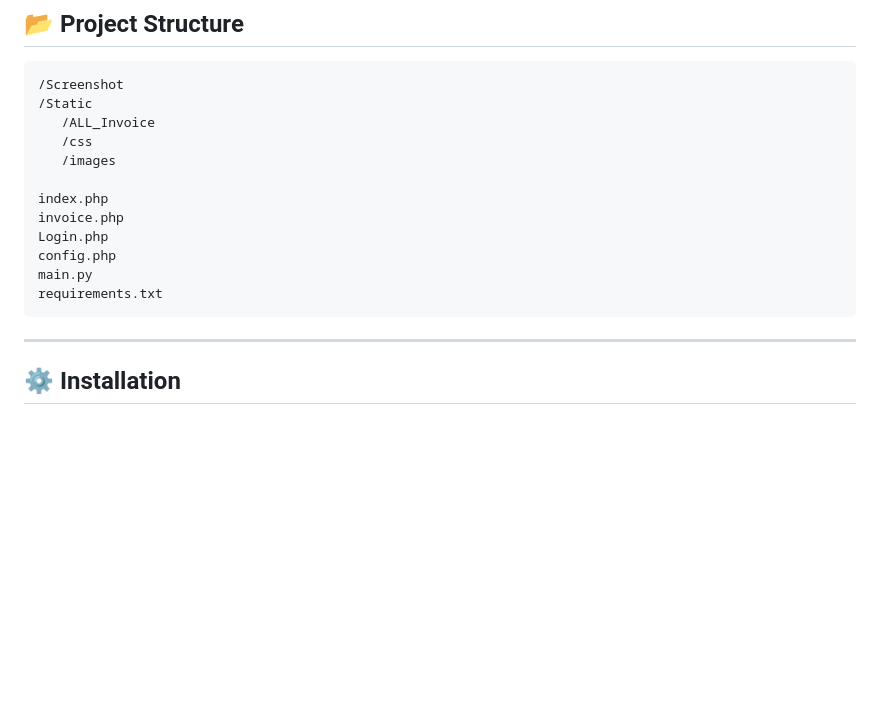
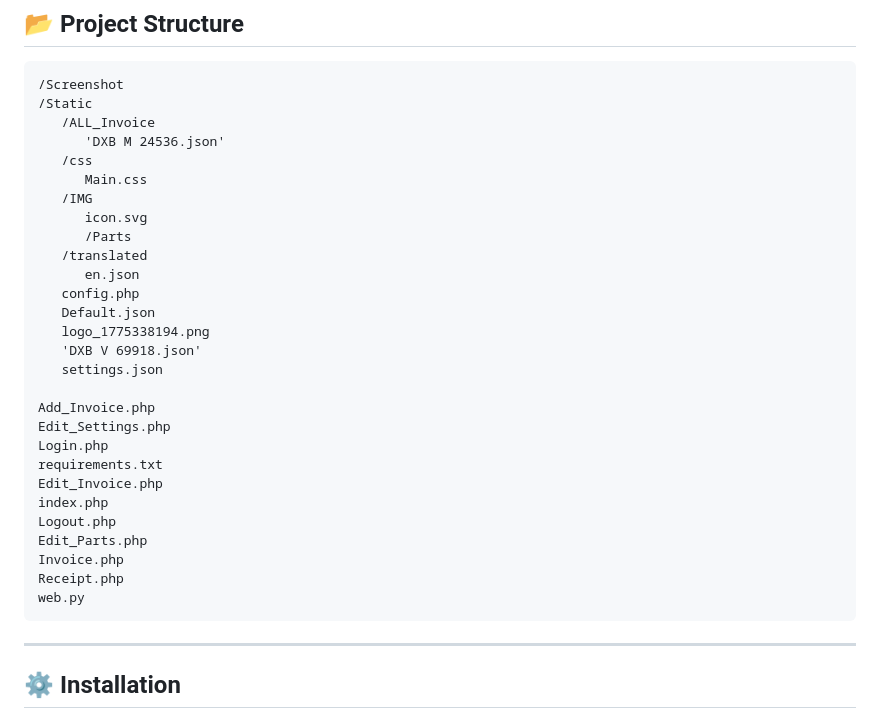
Before and after one commit to LaithALhaware/Smart-Universal-Invoice-System, a Markdown page: README.md, the part around the change. GitHub-like rendering; blank space fills up the shorter version.

````diff
--- a/README.md
+++ b/README.md
@@ -85,15 +85,31 @@ A powerful, flexible, and modern invoice management system designed for **any ty
 /Screenshot
 /Static
    /ALL_Invoice
+      'DXB M 24536.json'
    /css
-   /images
+      Main.css
+   /IMG
+      icon.svg
+      /Parts
+   /translated
+      en.json
+   config.php
+   Default.json
+   logo_1775338194.png
+   'DXB V 69918.json'
+   settings.json
 
+Add_Invoice.php
+Edit_Settings.php
+Login.php
+requirements.txt
+Edit_Invoice.php
 index.php
-invoice.php
-Login.php
-config.php
-main.py
-requirements.txt
+Logout.php
+Edit_Parts.php
+Invoice.php
+Receipt.php
+web.py
 ```
 
 ---
````
